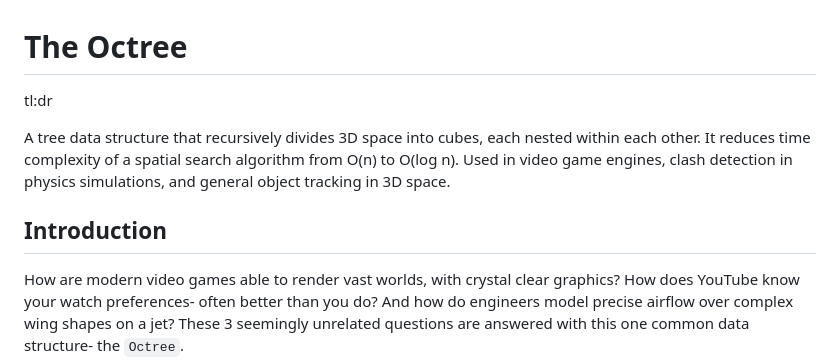
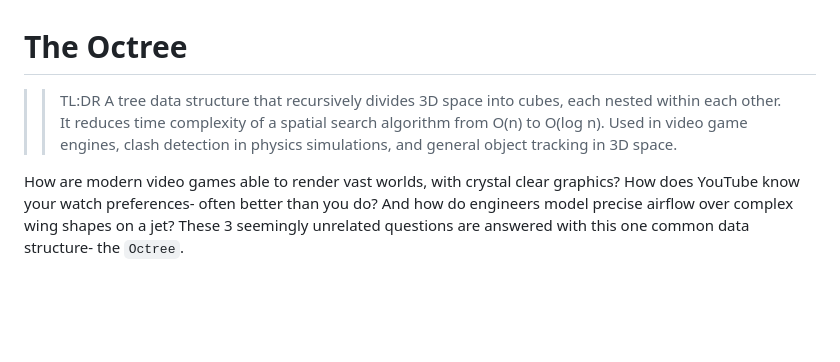
Before and after one commit to suryashch/octree, a Markdown page: reports/octree.md, the part around the change. Drawn GitHub-style; blank space fills up the shorter version.

Commit message:
updated to block text for TLDR section

```diff
--- a/reports/octree.md
+++ b/reports/octree.md
@@ -1,10 +1,7 @@
 # The Octree
 
-tl:dr
-
-A tree data structure that recursively divides 3D space into cubes, each nested within each other. It reduces time complexity of a spatial search algorithm from O(n) to O(log n). Used in video game engines, clash detection in physics simulations, and general object tracking in 3D space.
-
-## Introduction
+>>TL:DR
+>>A tree data structure that recursively divides 3D space into cubes, each nested within each other. It reduces time complexity of a spatial search algorithm from O(n) to O(log n). Used in video game engines, clash detection in physics simulations, and general object tracking in 3D space.
 
 How are modern video games able to render vast worlds, with crystal clear graphics? How does YouTube know your watch preferences- often better than you do? And how do engineers model precise airflow over complex wing shapes on a jet? These 3 seemingly unrelated questions are answered with this one common data structure- the `Octree`.
 
```
